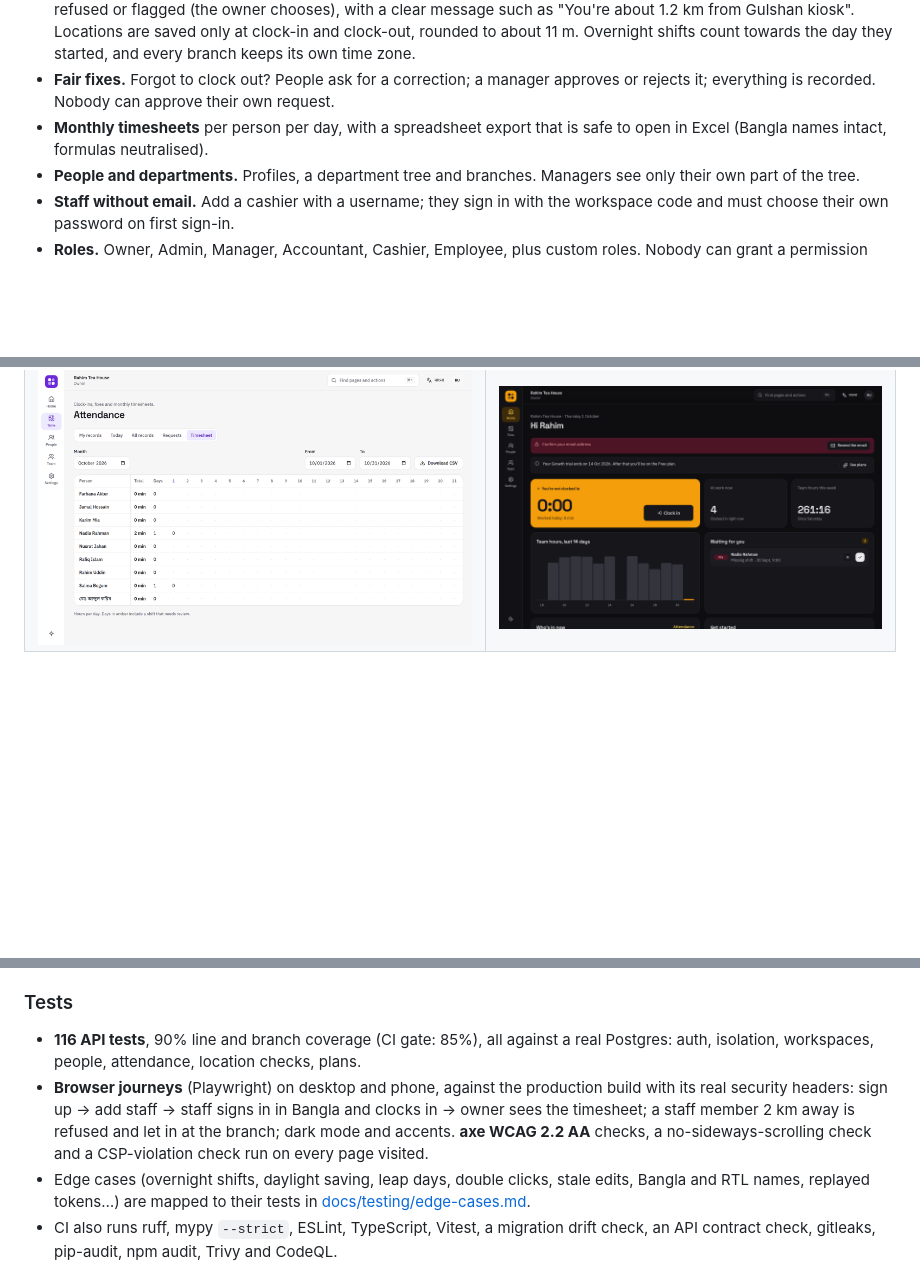
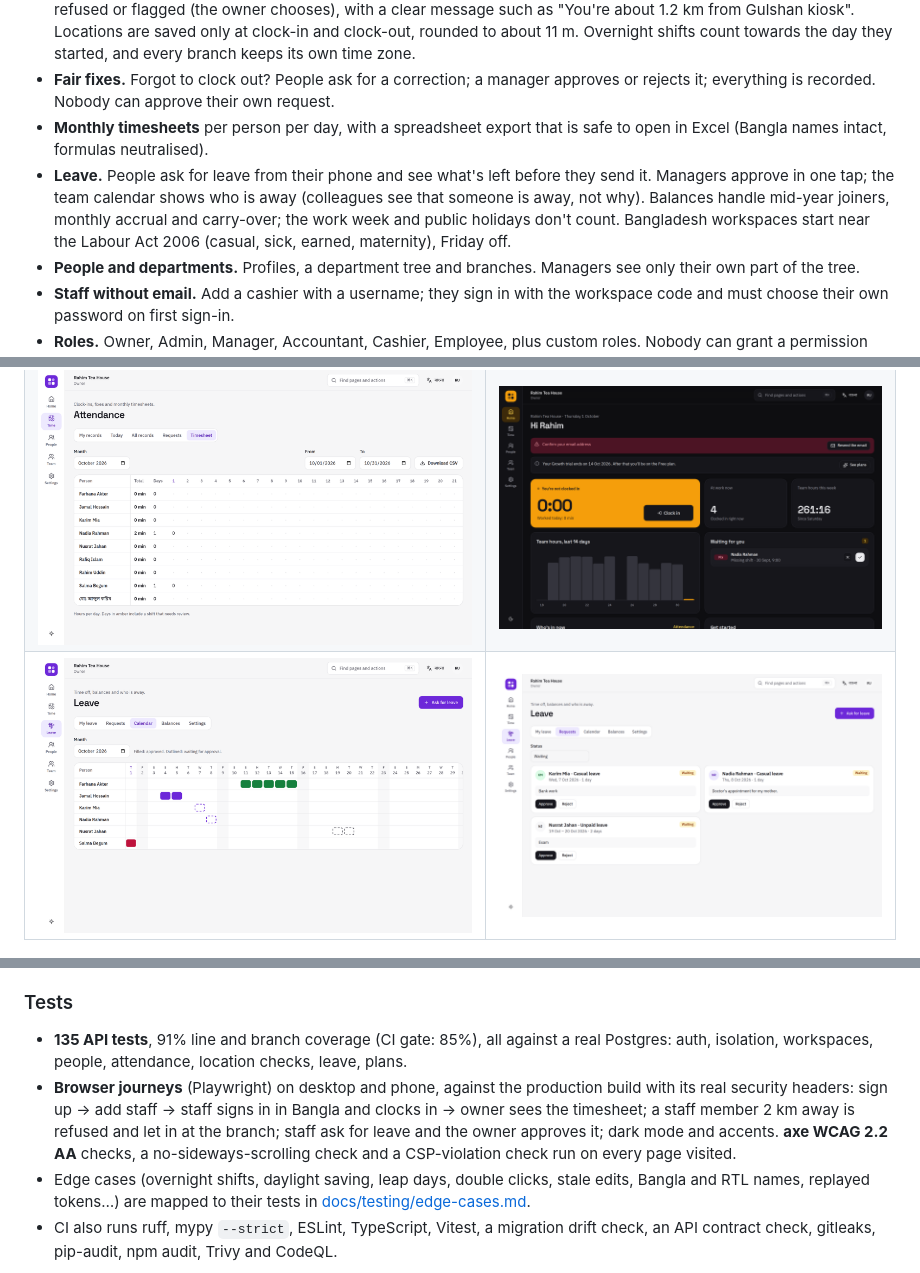
Before and after one commit to omikhan4901/companymgmt, a Markdown page: README.md, 3 parts joined by grey strips. Drawn GitHub-style; blank space fills up the shorter version.

Commit message:
docs: describe leave in the README and progress log

```diff
--- a/README.md
+++ b/README.md
@@ -25,6 +25,11 @@ checked against each branch's location.
   rejects it; everything is recorded. Nobody can approve their own request.
 - **Monthly timesheets** per person per day, with a spreadsheet export that is safe to open
   in Excel (Bangla names intact, formulas neutralised).
+- **Leave.** People ask for leave from their phone and see what's left before they send it.
+  Managers approve in one tap; the team calendar shows who is away (colleagues see that
+  someone is away, not why). Balances handle mid-year joiners, monthly accrual and
+  carry-over; the work week and public holidays don't count. Bangladesh workspaces start
+  near the Labour Act 2006 (casual, sick, earned, maternity), Friday off.
 - **People and departments.** Profiles, a department tree and branches. Managers see only
   their own part of the tree.
 - **Staff without email.** Add a cashier with a username; they sign in with the workspace
@@ -40,6 +45,7 @@ checked against each branch's location.
 |---|---|
 | ![Attendance records with where each clock-in happened](docs/screenshots/attendance-records.png) | ![Placing a branch on the map](docs/screenshots/branch-location.png) |
 | ![Monthly timesheet](docs/screenshots/timesheet.png) | ![Home in dark mode with the Saffron accent](docs/screenshots/home-dark.png) |
+| ![Who is away this month](docs/screenshots/leave-calendar.png) | ![Leave requests waiting for approval](docs/screenshots/leave-requests.png) |
 
 <p align="center">
   <img src="docs/screenshots/phone-too-far-bangla.png" width="240" alt="A staff member 2 km away is told to clock in at the branch, in Bangla" />
@@ -96,12 +103,12 @@ and evidence for each item: [docs/security/asvs-l2.md](docs/security/asvs-l2.md)
 
 ### Tests
 
-- **116 API tests**, 90% line and branch coverage (CI gate: 85%), all against a real
-  Postgres: auth, isolation, workspaces, people, attendance, location checks, plans.
+- **135 API tests**, 91% line and branch coverage (CI gate: 85%), all against a real
+  Postgres: auth, isolation, workspaces, people, attendance, location checks, leave, plans.
 - **Browser journeys** (Playwright) on desktop and phone, against the production build
   with its real security headers: sign up → add staff → staff signs in in Bangla and
   clocks in → owner sees the timesheet; a staff member 2 km away is refused and let in at
-  the branch; dark mode and accents. **axe WCAG 2.2 AA** checks, a no-sideways-scrolling
+  the branch; staff ask for leave and the owner approves it; dark mode and accents. **axe WCAG 2.2 AA** checks, a no-sideways-scrolling
   check and a CSP-violation check run on every page visited.
 - Edge cases (overnight shifts, daylight saving, leap days, double clicks, stale edits,
   Bangla and RTL names, replayed tokens…) are mapped to their tests in
```
Also changed, not shown: other parts of README.md (+1 -0 lines), docs/PROGRESS.md (+5 -3 lines).
